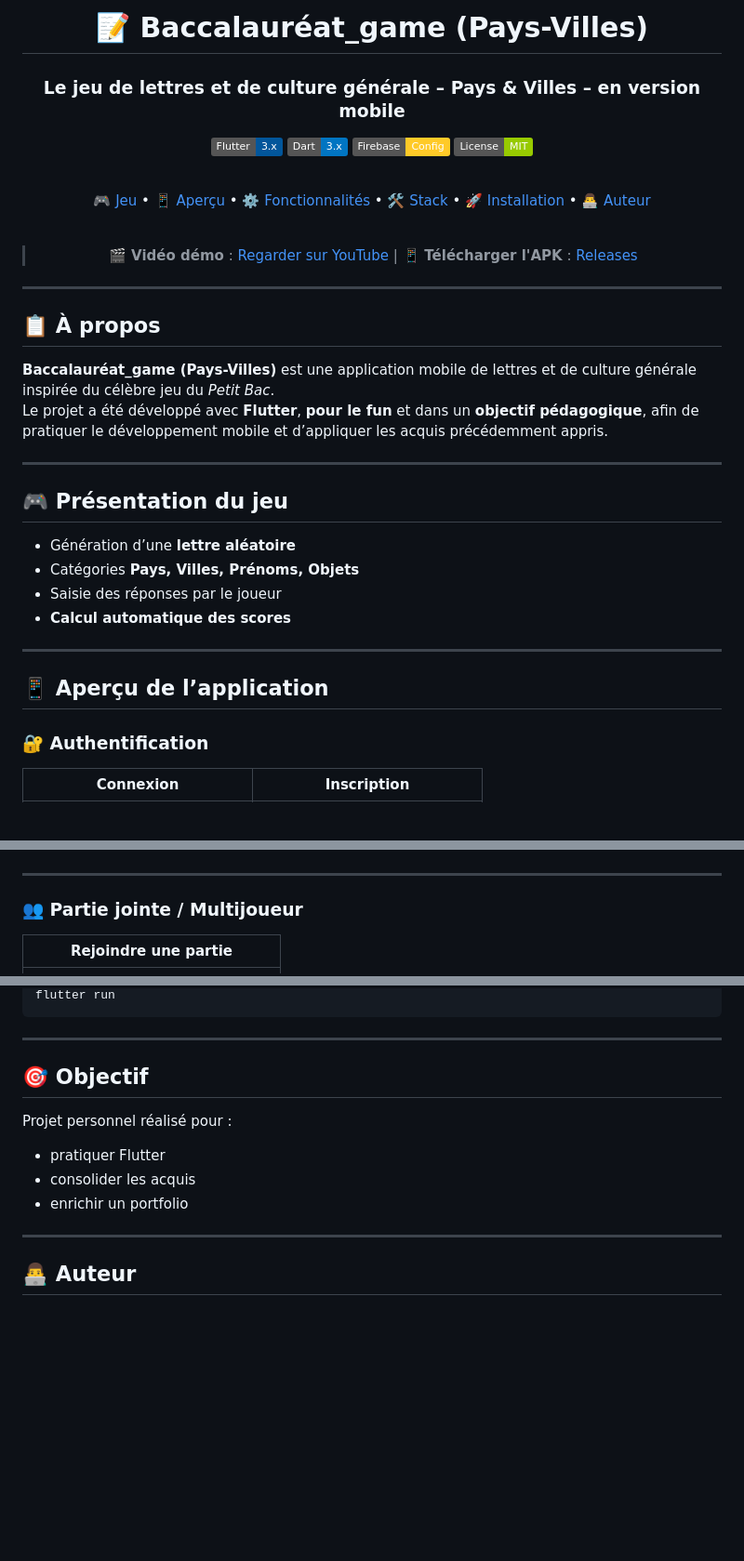
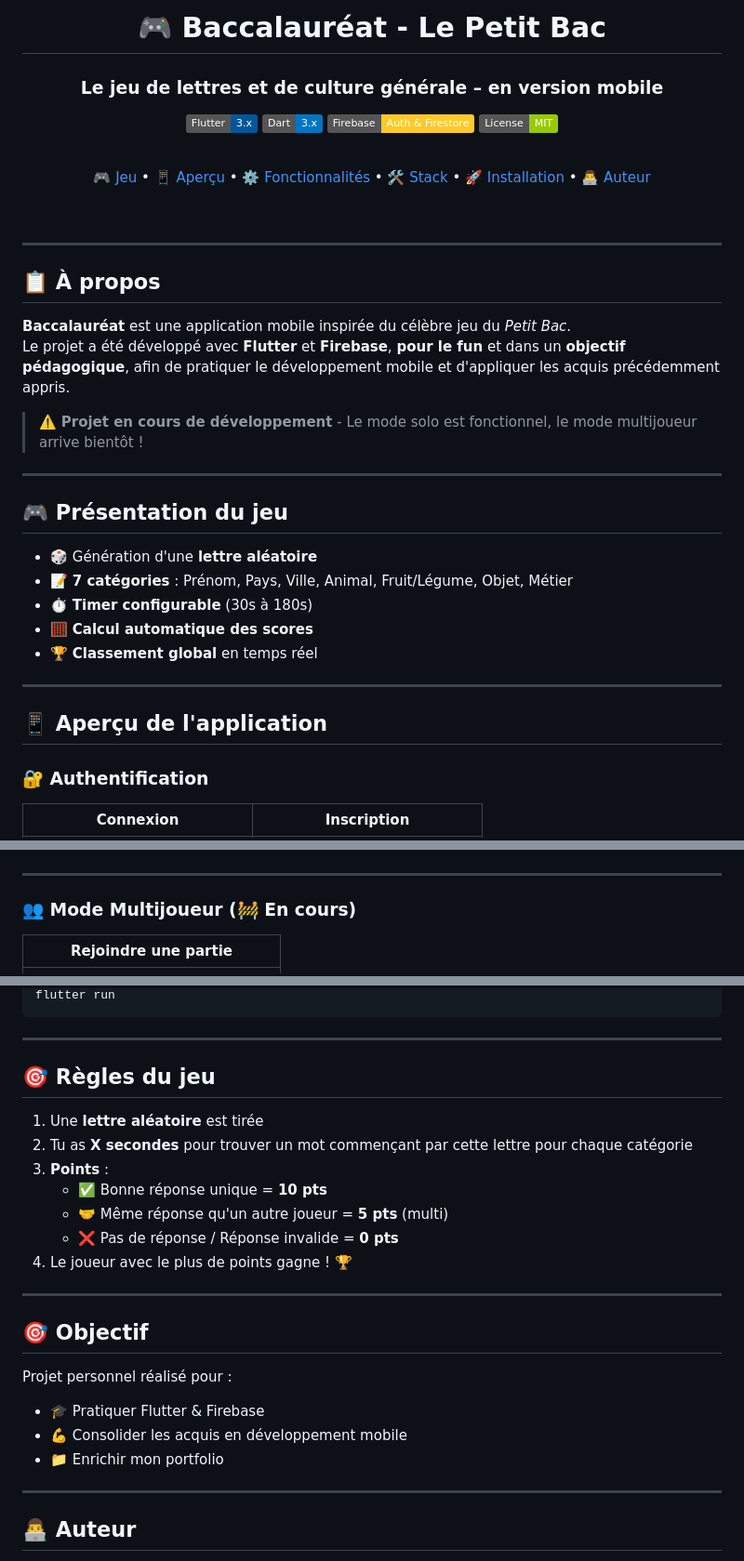
Before and after one commit to faceoff2003/baccalaureat_game, a Markdown page: README.md, 3 parts joined by grey strips. Shown at 93% size. Rendered like a GitHub page; badges without logos; blank space fills up the shorter version.

````diff
--- a/README.md
+++ b/README.md
@@ -1,12 +1,12 @@
 <div align="center">
 
-# 📝 Baccalauréat_game (Pays-Villes)
+# 🎮 Baccalauréat - Le Petit Bac
 
-### Le jeu de lettres et de culture générale – Pays & Villes – en version mobile
+### Le jeu de lettres et de culture générale – en version mobile
 
 [![Flutter](https://img.shields.io/badge/Flutter-3.x-02569B?logo=flutter&logoColor=white)](https://flutter.dev)
 [![Dart](https://img.shields.io/badge/Dart-3.x-0175C2?logo=dart&logoColor=white)](https://dart.dev)
-[![Firebase](https://img.shields.io/badge/Firebase-Config-FFCA28?logo=firebase&logoColor=black)](https://firebase.google.com)
+[![Firebase](https://img.shields.io/badge/Firebase-Auth%20%26%20Firestore-FFCA28?logo=firebase&logoColor=black)](https://firebase.google.com)
 [![License](https://img.shields.io/badge/License-MIT-green.svg)](LICENSE)
 
 <br/>
@@ -15,29 +15,30 @@
 
 <br/>
 
-> 🎬 **Vidéo démo** : [Regarder sur YouTube](#) | 📱 **Télécharger l'APK** : [Releases](#)
-
 </div>
 
 ---
 
 ## 📋 À propos
 
-**Baccalauréat_game (Pays-Villes)** est une application mobile de lettres et de culture générale inspirée du célèbre jeu du *Petit Bac*.
-Le projet a été développé avec **Flutter**, **pour le fun** et dans un **objectif pédagogique**, afin de pratiquer le développement mobile et d’appliquer les acquis précédemment appris.
+**Baccalauréat** est une application mobile inspirée du célèbre jeu du *Petit Bac*.
+Le projet a été développé avec **Flutter** et **Firebase**, **pour le fun** et dans un **objectif pédagogique**, afin de pratiquer le développement mobile et d'appliquer les acquis précédemment appris.
+
+> ⚠️ **Projet en cours de développement** - Le mode solo est fonctionnel, le mode multijoueur arrive bientôt !
 
 ---
 
 ## 🎮 Présentation du jeu
 
-- Génération d’une **lettre aléatoire**
-- Catégories **Pays, Villes, Prénoms, Objets**
-- Saisie des réponses par le joueur
-- **Calcul automatique des scores**
+- 🎲 Génération d'une **lettre aléatoire**
+- 📝 **7 catégories** : Prénom, Pays, Ville, Animal, Fruit/Légume, Objet, Métier
+- ⏱️ **Timer configurable** (30s à 180s)
+- 🧮 **Calcul automatique des scores**
+- 🏆 **Classement global** en temps réel
 
 ---
 
-## 📱 Aperçu de l’application
+## 📱 Aperçu de l'application
 
 ### 🔐 Authentification
 
@@ -67,7 +72,7 @@ Le projet a été développé avec **Flutter**, **pour le fun** et dans un **obj
 
 ---
 
-### 👥 Partie jointe / Multijoueur
+### 👥 Mode Multijoueur (🚧 En cours)
 
 | Rejoindre une partie |
 |:---:|
@@ -143,14 +176,26 @@ flutter pub get
 flutter run
 ```
+
+---
+
+## 🎯 Règles du jeu
+
+1. Une **lettre aléatoire** est tirée
+2. Tu as **X secondes** pour trouver un mot commençant par cette lettre pour chaque catégorie
+3. **Points** :
+    - ✅ Bonne réponse unique = **10 pts**
+    - 🤝 Même réponse qu'un autre joueur = **5 pts** (multi)
+    - ❌ Pas de réponse / Réponse invalide = **0 pts**
+4. Le joueur avec le plus de points gagne ! 🏆
 
 ---
 
 ## 🎯 Objectif
 
 Projet personnel réalisé pour :
-- pratiquer Flutter
-- consolider les acquis
-- enrichir un portfolio
+- 🎓 Pratiquer Flutter & Firebase
+- 💪 Consolider les acquis en développement mobile
+- 📁 Enrichir mon portfolio
 
 ---
 
````
Also changed, not shown: other parts of README.md (+61 -29 lines).
